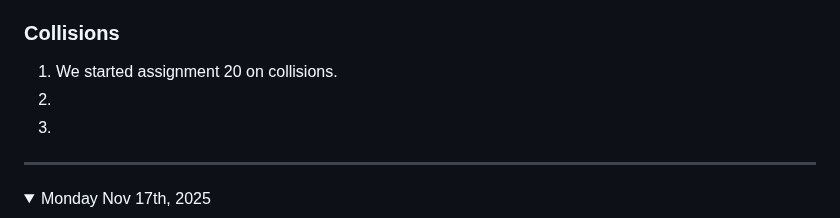
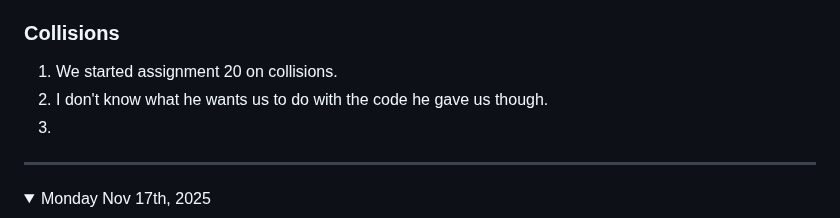
Before and after one commit to nolan-b-mss/game-dev-nolan-2025, a Markdown page: README.md, the part around the change. Drawn GitHub-style; folded sections open.

```diff
--- a/README.md
+++ b/README.md
@@ -476,7 +476,7 @@ Note: If you have a link to an assignment that has not been marked, put "open" a
 
 ### Collisions
 1. We started assignment 20 on collisions.
-1.
+1. I don't know what he wants us to do with the code he gave us though.
 1.
 
 </details>
```
